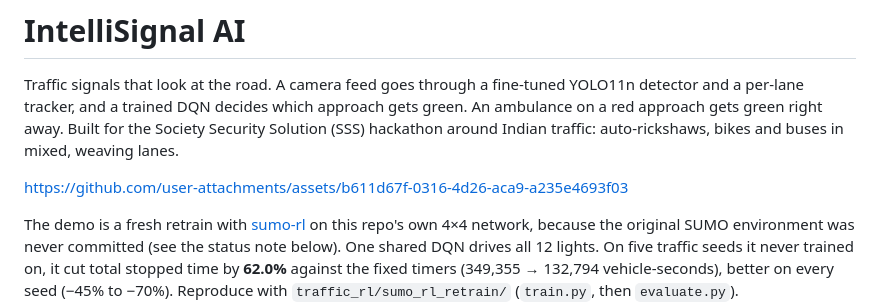
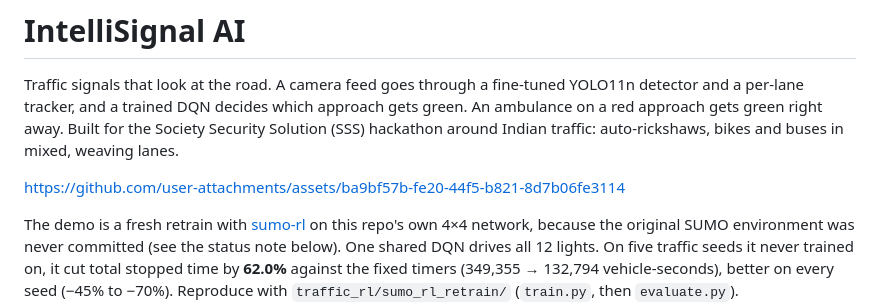
Before and after one commit to Coderzz69/Intellisense-AI, a Markdown page: README.md, the part around the change. Rendered like a GitHub page.

Commit message:
README: embed the v2 demo video

```diff
--- a/README.md
+++ b/README.md
@@ -5,7 +5,7 @@ per-lane tracker, and a trained DQN decides which approach gets green. An ambula
 gets green right away. Built for the Society Security Solution (SSS) hackathon around Indian traffic:
 auto-rickshaws, bikes and buses in mixed, weaving lanes.
 
-https://github.com/user-attachments/assets/b611d67f-0316-4d26-aca9-a235e4693f03
+https://github.com/user-attachments/assets/ba9bf57b-fe20-44f5-b821-8d7b06fe3114
 
 The demo is a fresh retrain with [sumo-rl](https://github.com/LucasAlegre/sumo-rl) on this repo's own 4×4 network,
 because the original SUMO environment was never committed (see the status note below). One shared DQN drives all
```
